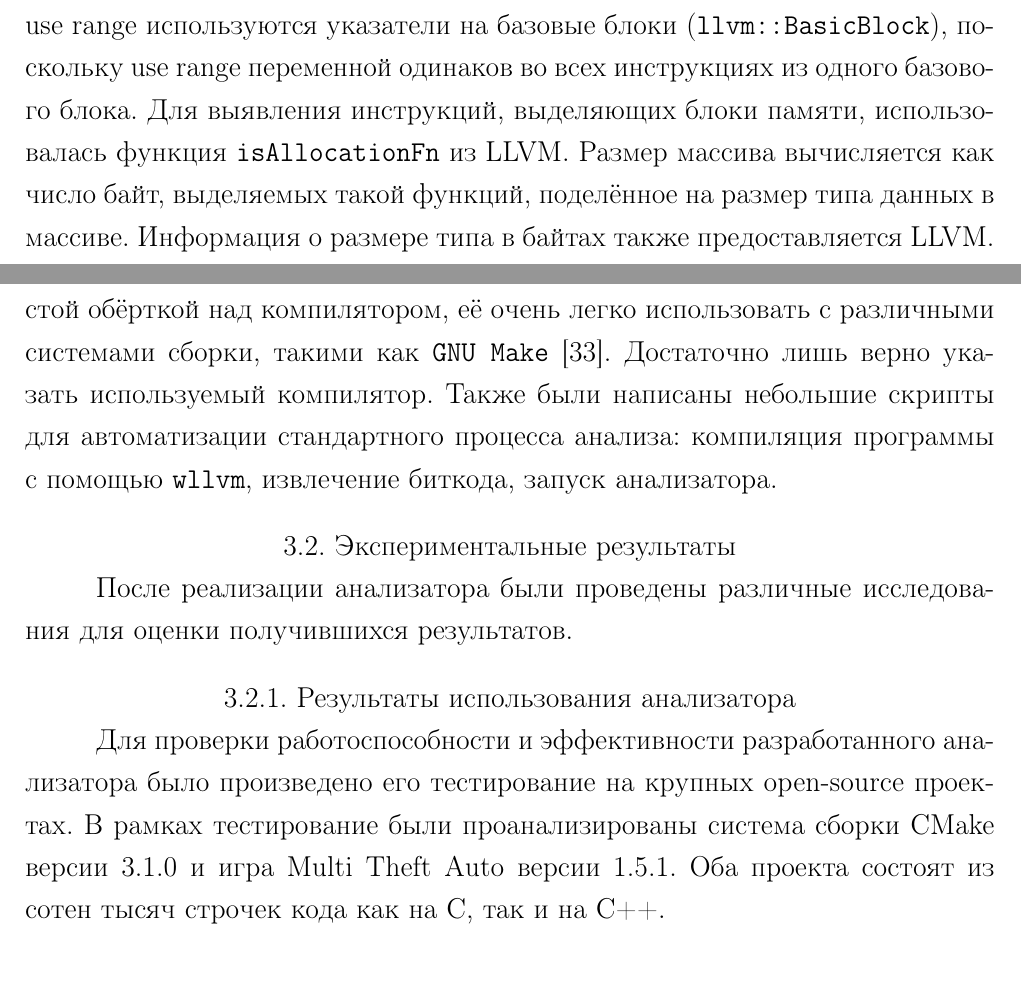
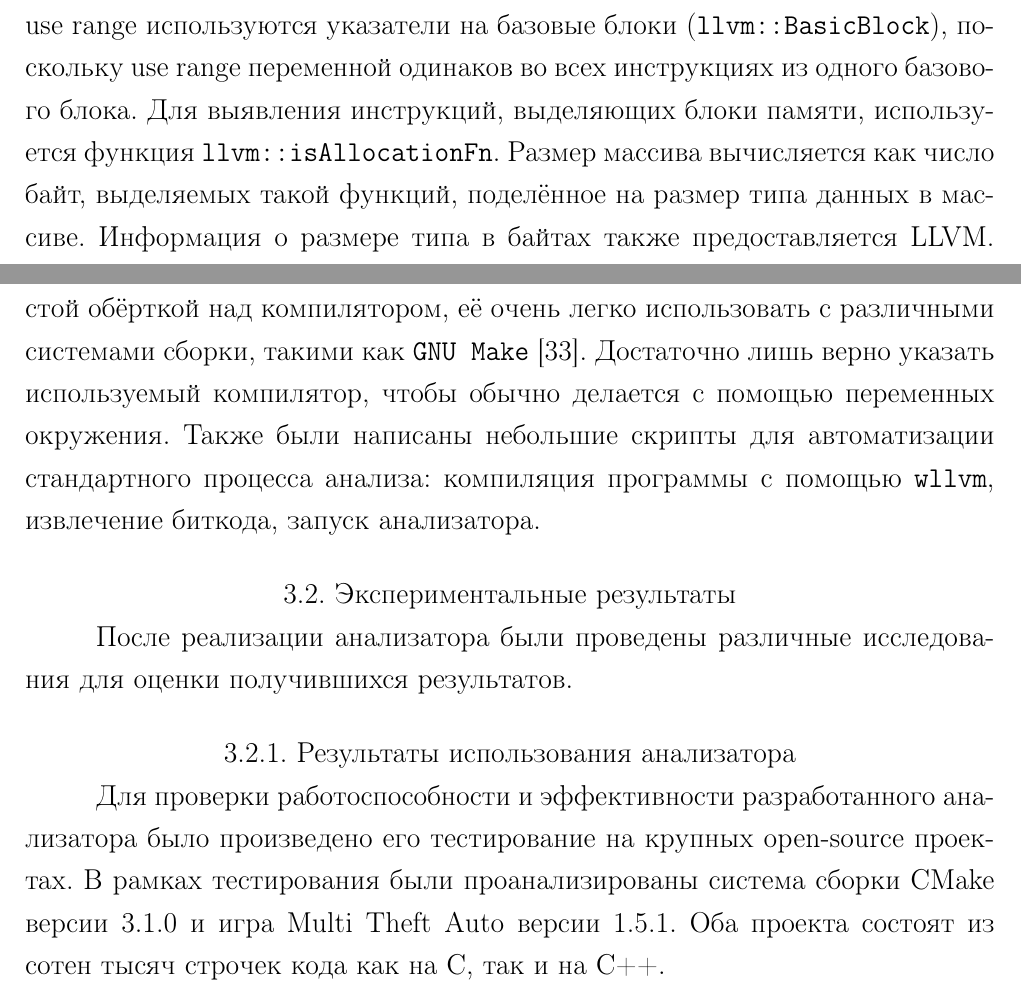
Before and after one commit to gromakovsky/Master-thesis, a LaTeX thesis (Thesis/thesis.tex, which reads Thesis/chapters/chapter3.tex): two parts of pages 32 and 35 of 48, joined at a grey line, cut so that both start at the same text. Compiled offline with pdfLaTeX; a LaTeX package or settings file that is missing is left out.

Commit message:
Fix minor mistakes and drawbacks

```diff
--- a/Thesis/chapters/chapter3.tex
+++ b/Thesis/chapters/chapter3.tex
@@ -45,8 +45,8 @@ LLVM~\cite{lattner2004llvm}. У такого подхода есть неско
 в рамках use range используются указатели на базовые блоки
 (\texttt{llvm::BasicBlock}), поскольку use range переменной одинаков
 во всех инструкциях из одного базового блока. Для выявления
-инструкций, выделяющих блоки памяти, использовалась функция
-\texttt{isAllocationFn} из LLVM. Размер массива вычисляется как число
+инструкций, выделяющих блоки памяти, используется функция
+\texttt{llvm::isAllocationFn}. Размер массива вычисляется как число
 байт, выделяемых такой функций, поделённое на размер типа данных в
 массиве. Информация о размере типа в байтах также предоставляется
 LLVM. В качестве инструкций, обращающихся к памяти, рассматриваются
@@ -189,10 +189,10 @@ KLEE~\cite{cadar2008klee}. Утилита подменяет компилято
 анализатору. Поскольку утилита является простой обёрткой над
 компилятором, её очень легко использовать с различными системами
 сборки, такими как \texttt{GNU Make}~\cite{gnumake}. Достаточно лишь
-верно указать используемый компилятор. Также были написаны небольшие
-скрипты для автоматизации стандартного процесса анализа: компиляция
-программы с помощью \texttt{wllvm}, извлечение биткода, запуск
-анализатора.
+верно указать используемый компилятор, чтобы обычно делается с помощью
+переменных окружения. Также были написаны небольшие скрипты для
+автоматизации стандартного процесса анализа: компиляция программы с
+помощью \texttt{wllvm}, извлечение биткода, запуск анализатора.
 
 \section{Экспериментальные результаты}
 
@@ -203,7 +203,7 @@ KLEE~\cite{cadar2008klee}. Утилита подменяет компилято
 
 Для проверки работоспособности и эффективности разработанного
 анализатора было произведено его тестирование на крупных open-source
-проектах. В рамках тестирование были проанализированы система сборки
+проектах. В рамках тестирования были проанализированы система сборки
 CMake версии 3.1.0 и игра Multi Theft Auto версии 1.5.1. Оба проекта
 состоят из сотен тысяч строчек кода как на C, так и на C++.
 
```
Also changed, not shown: Thesis/chapters/chapter3.tex (12 more changed lines).
